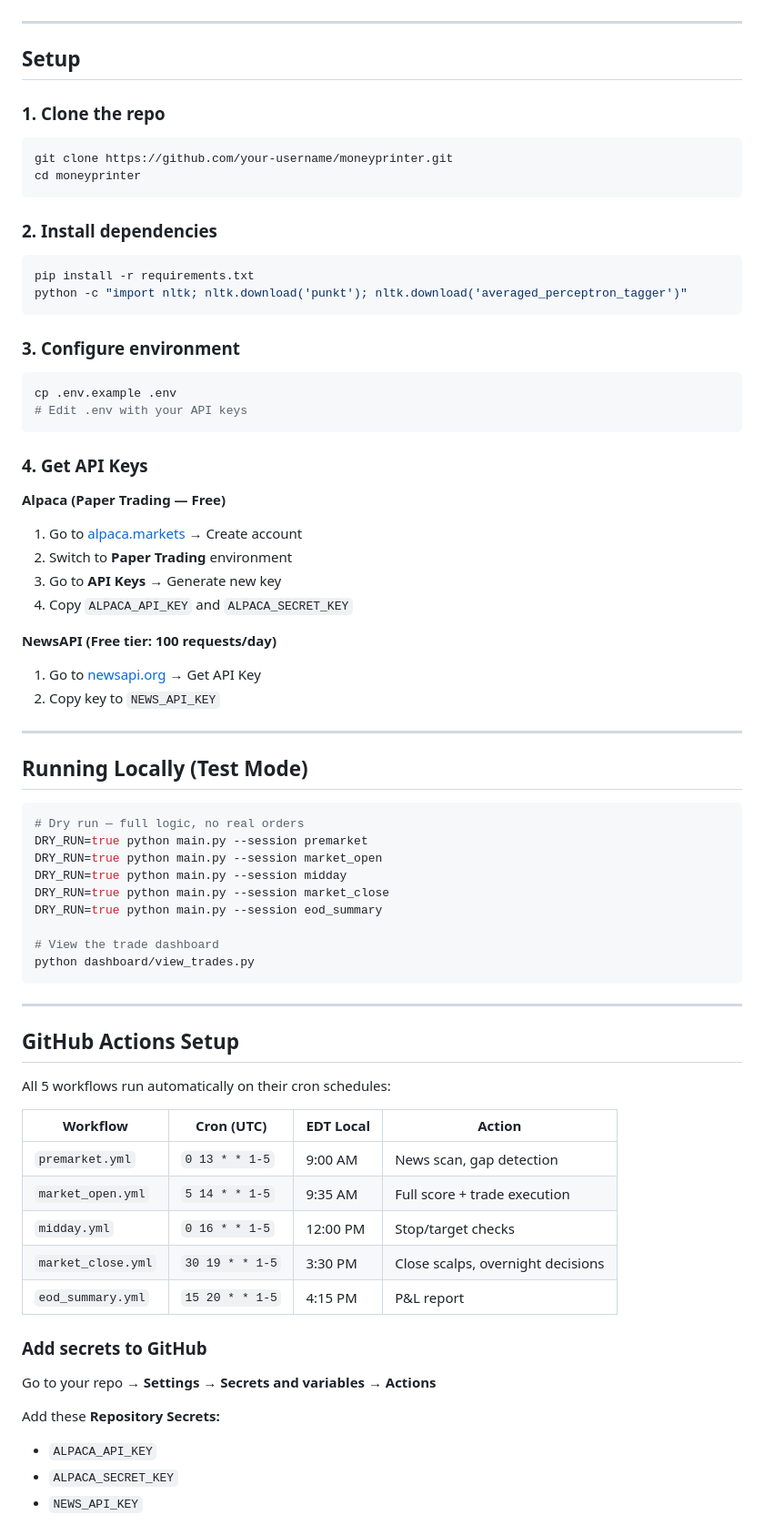
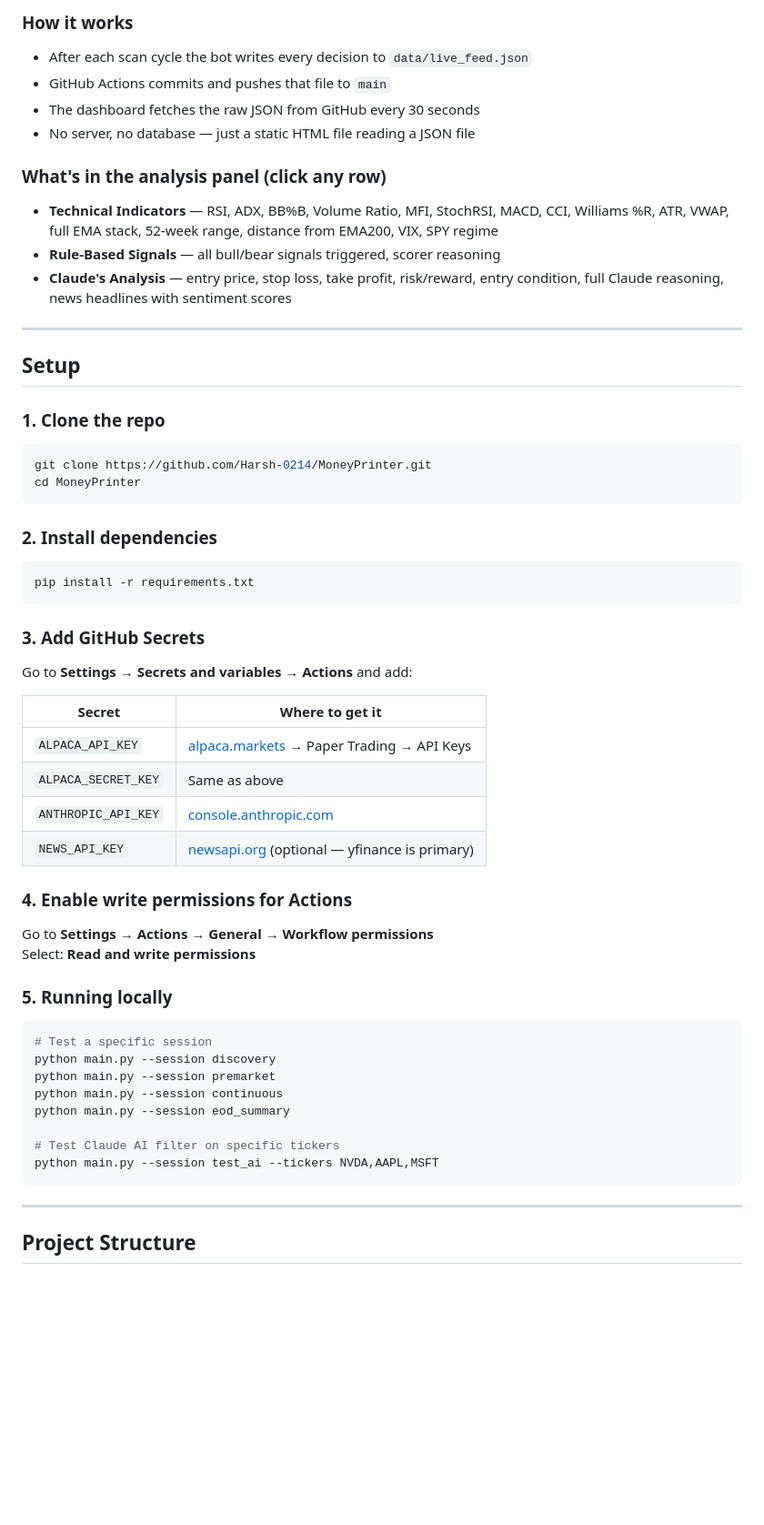
Before and after one commit to Harsh-0214/MoneyPrinter, a Markdown page: README.md, the part around one of its changes. Shown at 91% size. GitHub-like rendering; blank space fills up the shorter version.

````diff
--- a/README.md
+++ b/README.md
@@ -53,3 +115,15 @@ Before scoring any ticker, the bot computes:
+### How it works
+
+- After each scan cycle the bot writes every decision to `data/live_feed.json`
+- GitHub Actions commits and pushes that file to `main`
+- The dashboard fetches the raw JSON from GitHub every 30 seconds
+- No server, no database — just a static HTML file reading a JSON file
+
+### What's in the analysis panel (click any row)
+
+- **Technical Indicators** — RSI, ADX, BB%B, Volume Ratio, MFI, StochRSI, MACD, CCI, Williams %R, ATR, VWAP, full EMA stack, 52-week range, distance from EMA200, VIX, SPY regime
+- **Rule-Based Signals** — all bull/bear signals triggered, scorer reasoning
+- **Claude's Analysis** — entry price, stop loss, take profit, risk/reward, entry condition, full Claude reasoning, news headlines with sentiment scores
 
 ---
 
@@ -57,69 +131,42 @@ Before scoring any ticker, the bot computes:
 
 ### 1. Clone the repo
 ```bash
-git clone https://github.com/your-username/moneyprinter.git
-cd moneyprinter
+git clone https://github.com/Harsh-0214/MoneyPrinter.git
+cd MoneyPrinter
 ```
 
 ### 2. Install dependencies
 ```bash
 pip install -r requirements.txt
-python -c "import nltk; nltk.download('punkt'); nltk.download('averaged_perceptron_tagger')"
 ```
 
-### 3. Configure environment
+### 3. Add GitHub Secrets
+Go to **Settings → Secrets and variables → Actions** and add:
+
+| Secret | Where to get it |
+|---|---|
+| `ALPACA_API_KEY` | [alpaca.markets](https://alpaca.markets) → Paper Trading → API Keys |
+| `ALPACA_SECRET_KEY` | Same as above |
+| `ANTHROPIC_API_KEY` | [console.anthropic.com](https://console.anthropic.com) |
+| `NEWS_API_KEY` | [newsapi.org](https://newsapi.org) (optional — yfinance is primary) |
+
+### 4. Enable write permissions for Actions
+Go to **Settings → Actions → General → Workflow permissions**
+Select: **Read and write permissions**
+
+### 5. Running locally
 ```bash
-cp .env.example .env
-# Edit .env with your API keys
-```
+# Test a specific session
+python main.py --session discovery
+python main.py --session premarket
+python main.py --session continuous
+python main.py --session eod_summary
 
-### 4. Get API Keys
-
-**Alpaca (Paper Trading — Free)**
-1. Go to [alpaca.markets](https://alpaca.markets) → Create account
-2. Switch to **Paper Trading** environment
-3. Go to **API Keys** → Generate new key
-4. Copy `ALPACA_API_KEY` and `ALPACA_SECRET_KEY`
-
-**NewsAPI (Free tier: 100 requests/day)**
-1. Go to [newsapi.org](https://newsapi.org) → Get API Key
-2. Copy key to `NEWS_API_KEY`
-
----
-
-## Running Locally (Test Mode)
-
-```bash
-# Dry run — full logic, no real orders
-DRY_RUN=true python main.py --session premarket
-DRY_RUN=true python main.py --session market_open
-DRY_RUN=true python main.py --session midday
-DRY_RUN=true python main.py --session market_close
-DRY_RUN=true python main.py --session eod_summary
-
-# View the trade dashboard
-python dashboard/view_trades.py
+# Test Claude AI filter on specific tickers
+python main.py --session test_ai --tickers NVDA,AAPL,MSFT
 ```
 
 ---
 
-## GitHub Actions Setup
+## Project Structure
 
-All 5 workflows run automatically on their cron schedules:
-
-| Workflow | Cron (UTC) | EDT Local | Action |
-|---|---|---|---|
-| `premarket.yml` | `0 13 * * 1-5` | 9:00 AM | News scan, gap detection |
-| `market_open.yml` | `5 14 * * 1-5` | 9:35 AM | Full score + trade execution |
-| `midday.yml` | `0 16 * * 1-5` | 12:00 PM | Stop/target checks |
-| `market_close.yml` | `30 19 * * 1-5` | 3:30 PM | Close scalps, overnight decisions |
-| `eod_summary.yml` | `15 20 * * 1-5` | 4:15 PM | P&L report |
-
-### Add secrets to GitHub
-Go to your repo → **Settings → Secrets and variables → Actions**
-
-Add these **Repository Secrets:**
-- `ALPACA_API_KEY`
-- `ALPACA_SECRET_KEY`
-- `NEWS_API_KEY`
-
````
Also changed, not shown: other parts of README.md (+125 -151 lines).
